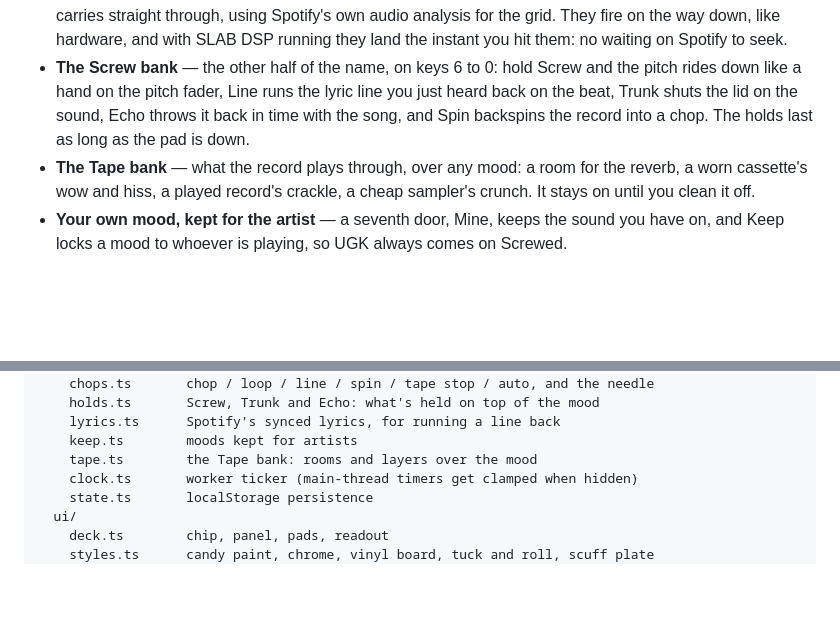
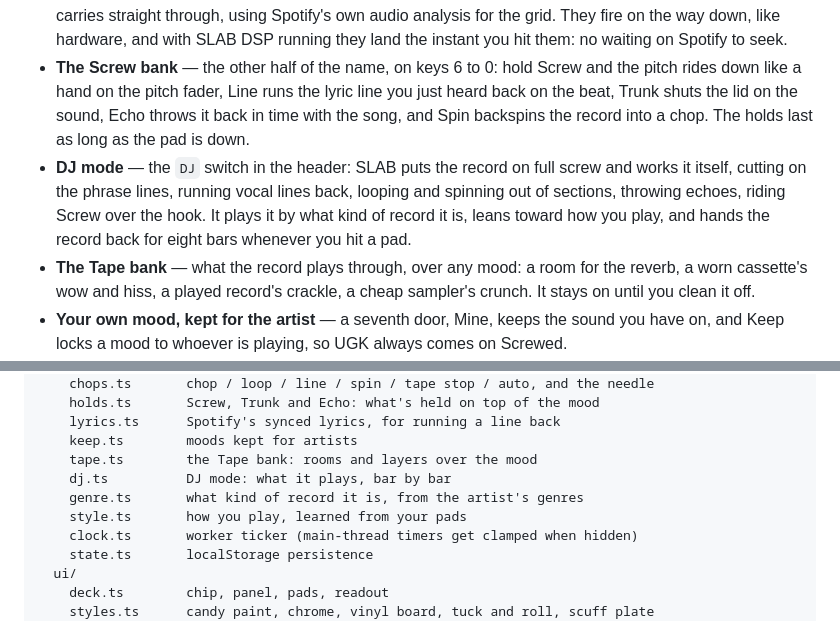
Before and after one commit to DaBiggestMfnBird/spotify-slab, a Markdown page: README.md, 2 parts joined by grey strips. GitHub-like rendering; blank space fills up the shorter version.

```diff
--- a/README.md
+++ b/README.md
@@ -21,6 +21,7 @@ SLAB does the things the client can actually do, and pairs with a small companio
 - **Real pitch shift, reverb, delay and low-pass** through [SLAB DSP](#slab-dsp-macos) — a menu-bar helper that taps Spotify's output at the OS level on macOS 14.2+. No page sandbox involved.
 - **Beat-true chop pads** that jump back exactly 1, 2 or 4 bars to the same place in the bar, so the groove carries straight through, using Spotify's own audio analysis for the grid. They fire on the way down, like hardware, and with SLAB DSP running they land the instant you hit them: no waiting on Spotify to seek.
 - **The Screw bank** — the other half of the name, on keys 6 to 0: hold Screw and the pitch rides down like a hand on the pitch fader, Line runs the lyric line you just heard back on the beat, Trunk shuts the lid on the sound, Echo throws it back in time with the song, and Spin backspins the record into a chop. The holds last as long as the pad is down.
+- **DJ mode** — the `DJ` switch in the header: SLAB puts the record on full screw and works it itself, cutting on the phrase lines, running vocal lines back, looping and spinning out of sections, throwing echoes, riding Screw over the hook. It plays it by what kind of record it is, leans toward how you play, and hands the record back for eight bars whenever you hit a pad.
 - **The Tape bank** — what the record plays through, over any mood: a room for the reverb, a worn cassette's wow and hiss, a played record's crackle, a cheap sampler's crunch. It stays on until you clean it off.
 - **Your own mood, kept for the artist** — a seventh door, Mine, keeps the sound you have on, and Keep locks a mood to whoever is playing, so UGK always comes on Screwed.
 - **Tape stop** — a real pitch-and-speed spin-down when SLAB DSP is running, a fader pull into pause when it is not.
@@ -252,6 +271,9 @@ src/
     lyrics.ts      Spotify's synced lyrics, for running a line back
     keep.ts        moods kept for artists
     tape.ts        the Tape bank: rooms and layers over the mood
+    dj.ts          DJ mode: what it plays, bar by bar
+    genre.ts       what kind of record it is, from the artist's genres
+    style.ts       how you play, learned from your pads
     clock.ts       worker ticker (main-thread timers get clamped when hidden)
     state.ts       localStorage persistence
   ui/
```
Also changed, not shown: other parts of README.md (+18 -0 lines), docs/dj.png (added), 13 other files.
